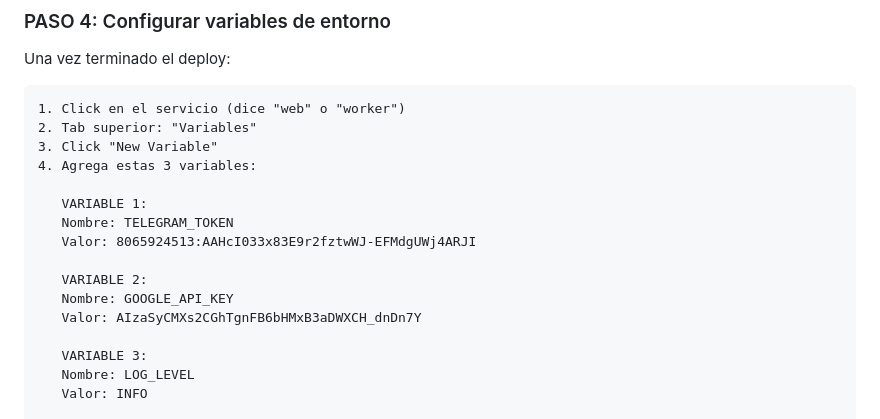
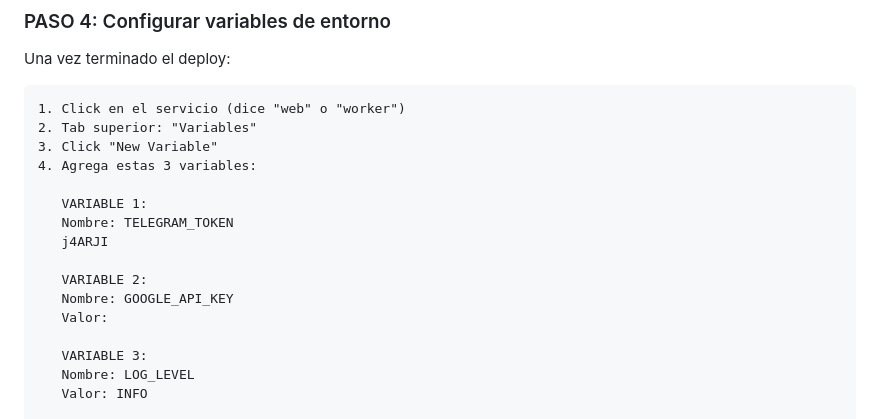
Before and after one commit to carlosestebant94-eng/Bot_Analista_A-C, a Markdown page: RAILWAY_LISTO.md, the part around the change. Drawn GitHub-style.

Commit message:
Actualizar RAILWAY_LISTO.md

```diff
--- a/RAILWAY_LISTO.md
+++ b/RAILWAY_LISTO.md
@@ -59,11 +59,11 @@ Una vez terminado el deploy:
 
    VARIABLE 1:
    Nombre: TELEGRAM_TOKEN
-   Valor: 8065924513:AAHcI033x83E9r2fztwWJ-EFMdgUWj4ARJI
+   j4ARJI
 
    VARIABLE 2:
    Nombre: GOOGLE_API_KEY
-   Valor: AIzaSyCMXs2CGhTgnFB6bHMxB3aDWXCH_dnDn7Y
+   Valor:
 
    VARIABLE 3:
    Nombre: LOG_LEVEL
```
